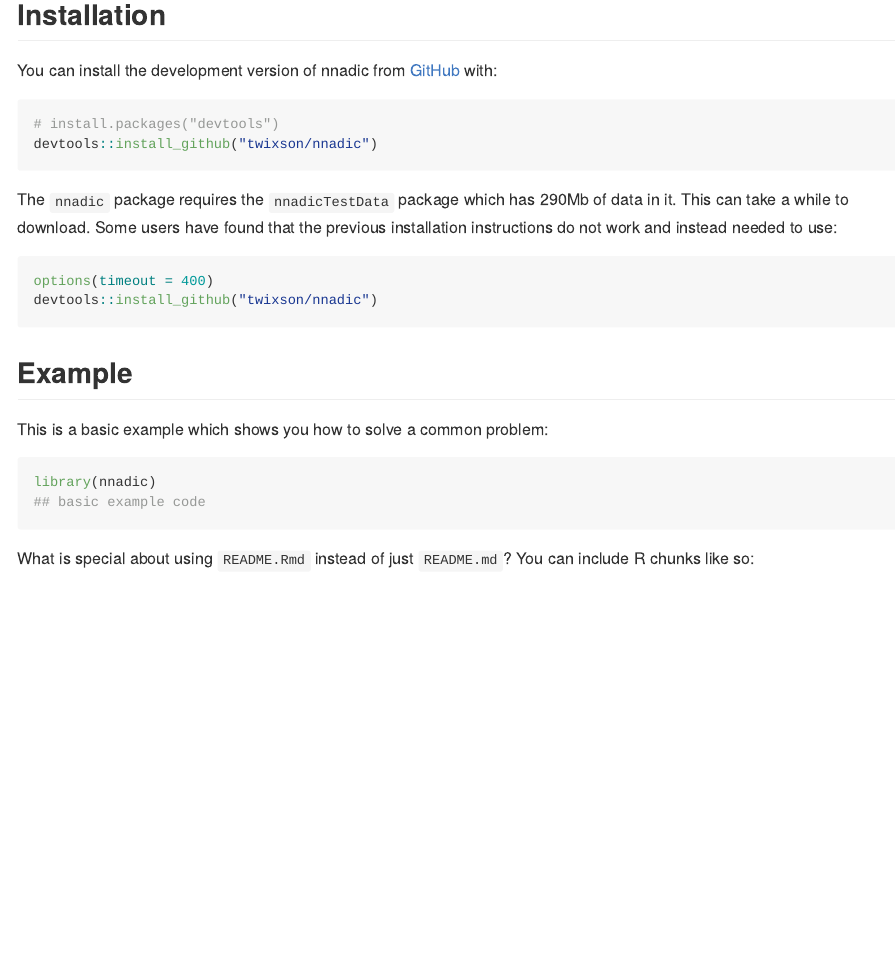
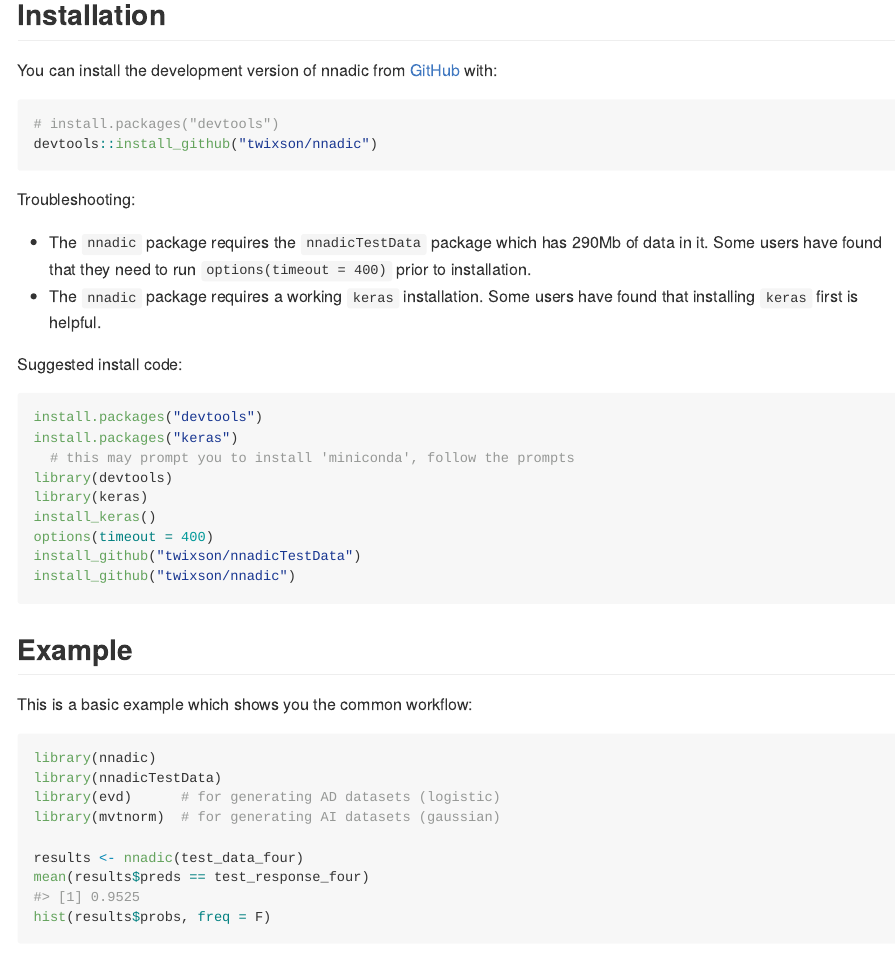
Before and after one commit to twixson/nnadic, an R Markdown document (README.Rmd): the page in a window 1100 px wide, from 370 px down. The pictures show the output file README.md that the author committed with the source, drawn offline in the style of GitHub.

Commit message:
fix typo in transform_marginal and update README

````diff
--- a/README.Rmd
+++ b/README.Rmd
@@ -35,17 +35,36 @@
 devtools::install_github("twixson/nnadic")
 ```
 
-The `nnadic` package requires the `nnadicTestData` package which has 290Mb of data in it. This can take a while to download. Some users have found that the previous installation instructions do not work and instead needed to use:
+Troubleshooting:
+
+  - The `nnadic` package requires the `nnadicTestData` package which has 290Mb of data in it. Some users have found that they need to run `options(timeout = 400)` prior to installation.
+  - The `nnadic` package requires a working `keras` installation. Some users have found that installing `keras` first is helpful.
+
+Suggested install code:
 
 ``` r
+install.packages("devtools")
+install.packages("keras")
+  # this may prompt you to install 'miniconda', follow the prompts
+library(devtools)
+library(keras)
+install_keras()
 options(timeout = 400)
-devtools::install_github("twixson/nnadic")
+install_github("twixson/nnadicTestData")
+install_github("twixson/nnadic")
 ```
+
 
 ## Example
 
-This is a basic example which shows you how to solve a common problem:
+This is a basic example which shows you the common workflow:
 
 ```{r example}
 library(nnadic)
-## basic example code
+library(nnadicTestData)
+library(evd)      # for generating AD datasets (logistic)
+library(mvtnorm)  # for generating AI datasets (gaussian)
+
+results <- nnadic(test_data_four)
+mean(results$preds == test_response_four)
+hist(results$probs, freq = F)
@@ -54 +81,0 @@
-What is special about using `README.Rmd` instead of just `README.md`? You can include R chunks like so:
````
Also changed, not shown: R/transform_marginal.R (+3 -3 lines), README.md, README.Rmd (25 more changed lines), 1 other file.
